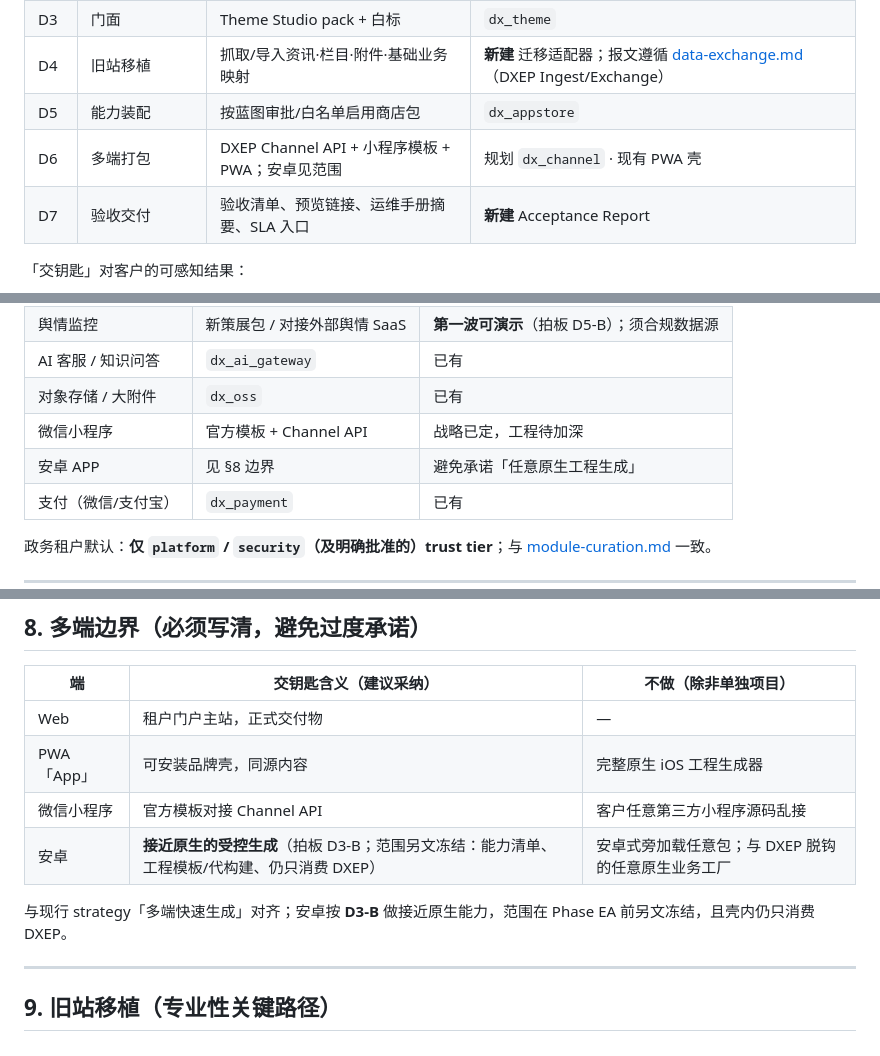
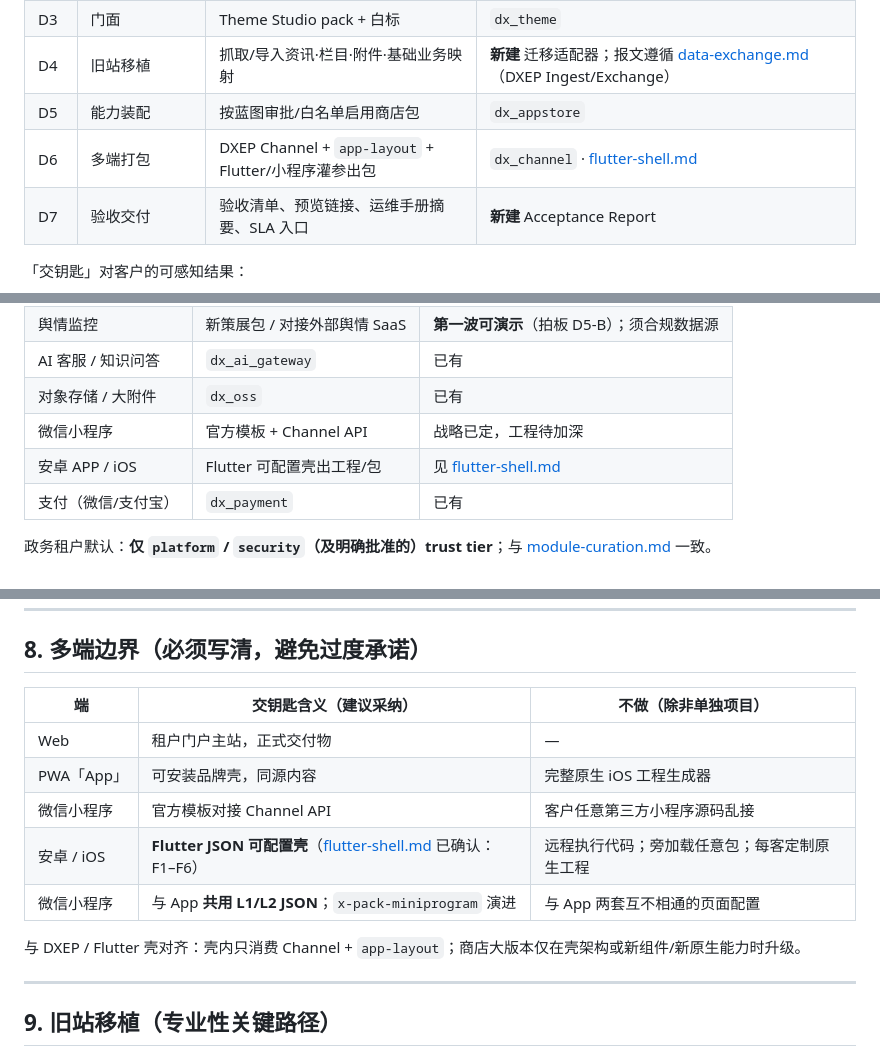
Before and after one commit to Challey/drupalX, a Markdown page: docs/turnkey-delivery.md, 3 parts joined by grey strips. GitHub-like rendering.

```diff
--- a/docs/turnkey-delivery.md
+++ b/docs/turnkey-delivery.md
@@ -110,7 +110,7 @@
 | D3 | 门面 | Theme Studio pack + 白标 | `dx_theme` |
 | D4 | 旧站移植 | 抓取/导入资讯·栏目·附件·基础业务映射 | **新建** 迁移适配器；报文遵循 [data-exchange.md](data-exchange.md)（DXEP Ingest/Exchange） |
 | D5 | 能力装配 | 按蓝图审批/白名单启用商店包 | `dx_appstore` |
-| D6 | 多端打包 | DXEP Channel API + 小程序模板 + PWA；安卓见范围 | 规划 `dx_channel` · 现有 PWA 壳 |
+| D6 | 多端打包 | DXEP Channel + `app-layout` + Flutter/小程序灌参出包 | `dx_channel` · [flutter-shell.md](flutter-shell.md) |
 | D7 | 验收交付 | 验收清单、预览链接、运维手册摘要、SLA 入口 | **新建** Acceptance Report |
 
 「交钥匙」对客户的可感知结果：
@@ -137,7 +137,7 @@
 | AI 客服 / 知识问答 | `dx_ai_gateway` | 已有 |
 | 对象存储 / 大附件 | `dx_oss` | 已有 |
 | 微信小程序 | 官方模板 + Channel API | 战略已定，工程待加深 |
-| 安卓 APP | 见 §8 边界 | 避免承诺「任意原生工程生成」 |
+| 安卓 APP / iOS | Flutter 可配置壳出工程/包 | 见 [flutter-shell.md](flutter-shell.md) |
 | 支付（微信/支付宝） | `dx_payment` | 已有 |
 
 政务租户默认：**仅 `platform` / `security`（及明确批准的）trust tier**；与 [module-curation.md](module-curation.md) 一致。
@@ -151,9 +151,10 @@
 | Web | 租户门户主站，正式交付物 | — |
 | PWA「App」 | 可安装品牌壳，同源内容 | 完整原生 iOS 工程生成器 |
 | 微信小程序 | 官方模板对接 Channel API | 客户任意第三方小程序源码乱接 |
-| 安卓 | **接近原生的受控生成**（拍板 D3-B；范围另文冻结：能力清单、工程模板/代构建、仍只消费 DXEP） | 安卓式旁加载任意包；与 DXEP 脱钩的任意原生业务工厂 |
+| 安卓 / iOS | **Flutter JSON 可配置壳**（[flutter-shell.md](flutter-shell.md) 已确认：F1–F6） | 远程执行代码；旁加载任意包；每客定制原生工程 |
+| 微信小程序 | 与 App **共用 L1/L2 JSON**；`x-pack-miniprogram` 演进 | 与 App 两套互不相通的页面配置 |
 
-与现行 strategy「多端快速生成」对齐；安卓按 **D3-B** 做接近原生能力，范围在 Phase EA 前另文冻结，且壳内仍只消费 DXEP。
+与 DXEP / Flutter 壳对齐：壳内只消费 Channel + `app-layout`；商店大版本仅在壳架构或新组件/新原生能力时升级。
 
 ---
 
```
Also changed, not shown: docs/data-exchange.md (+1 -0 lines).
